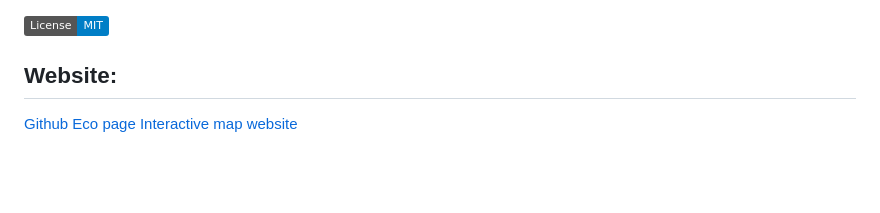
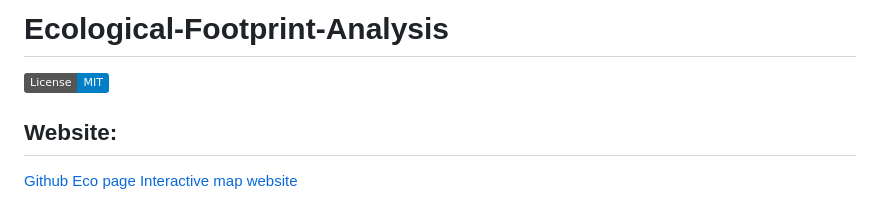
Before and after one commit to mattcat1221/Ecological-Footprint-Analysis, a Markdown page: README.md, the part around the change. Rendered like a GitHub page; badges without logos; blank space fills up the shorter version.

```diff
--- a/README.md
+++ b/README.md
@@ -1,4 +1,4 @@
-
+# Ecological-Footprint-Analysis
 
 ![MIT](https://img.shields.io/badge/License-MIT-blue)
 
```
